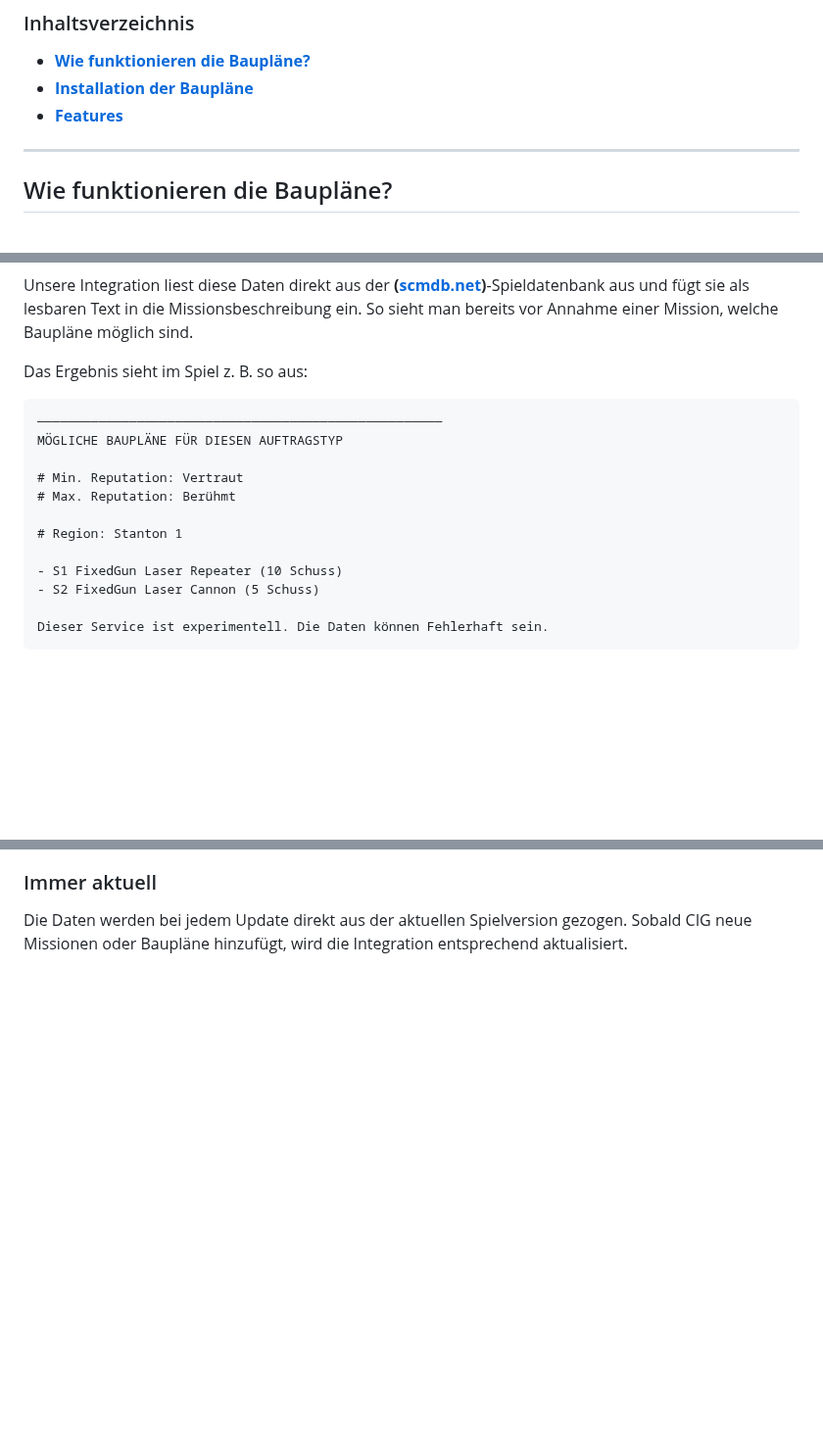
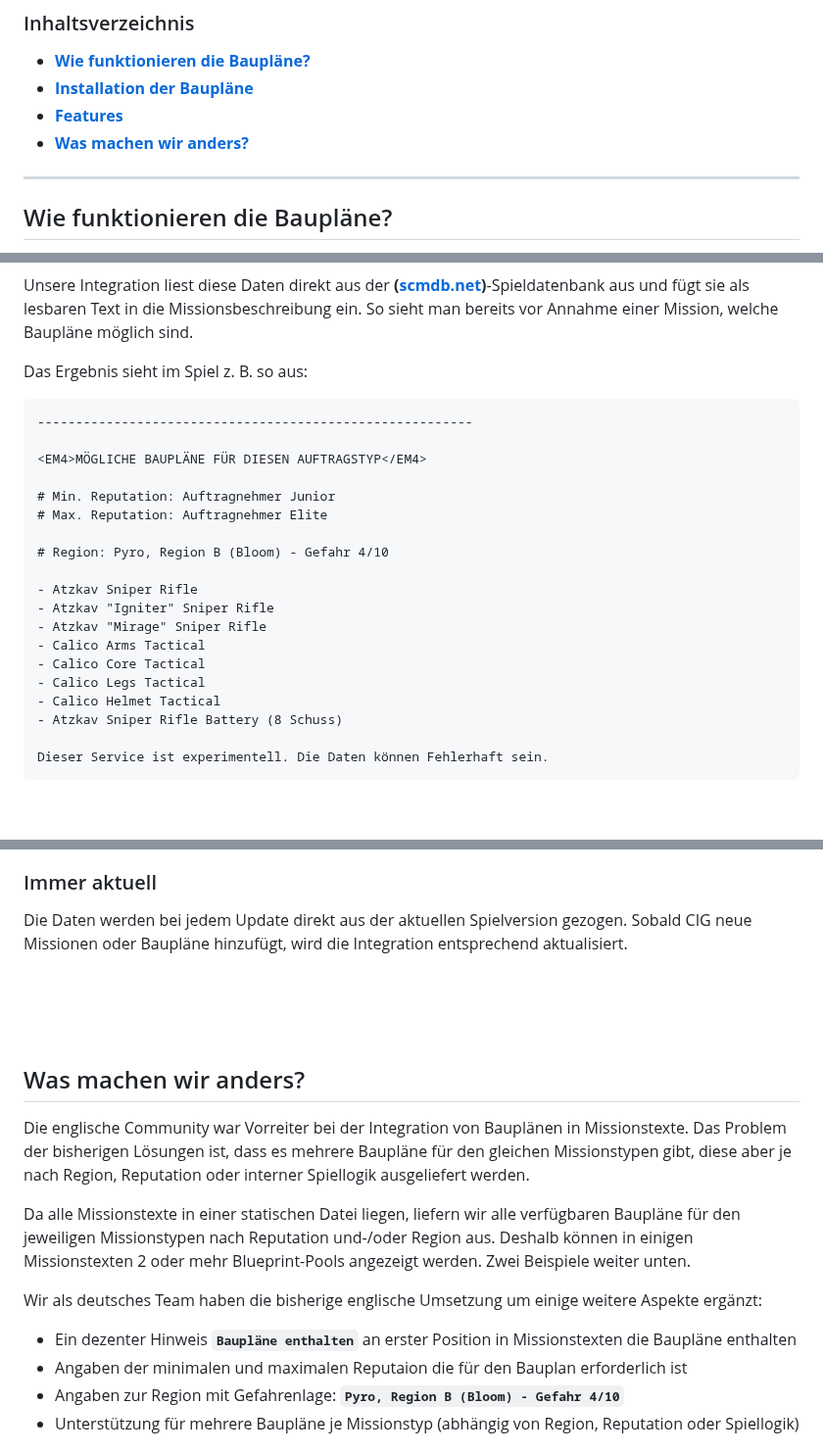
Before and after one commit to rjcncpt/StarCitizen-Deutsch-INI, a Markdown page: blueprints/README.md, 3 parts joined by grey strips. Shown at 98% size. Drawn GitHub-style; blank space fills up the shorter version.

Commit message:
Add section on blueprint integration differences
Added a new section explaining the differences in blueprint integration and provided examples of single and multiple blueprints for mission types.

````diff
--- a/blueprints/README.md
+++ b/blueprints/README.md
@@ -10,6 +10,7 @@ Neben der englischsprachigen Community gibt es nun auch unsere deutsche Lösung,
 - **[Wie funktionieren die Baupläne?](#wie-funktionieren-die-baupläne)**
 - **[Installation der Baupläne](#installation)**
 - **[Features](#features)**
+- **[Was machen wir anders?](#was-machen-wir-anders)**
 
 ---
 
@@ -21,16 +22,23 @@ Unsere Integration liest diese Daten direkt aus der **([scmdb.net](https://scmdb
 Das Ergebnis sieht im Spiel z. B. so aus:
 
 ```
-─────────────────────────────────────────────────────
-MÖGLICHE BAUPLÄNE FÜR DIESEN AUFTRAGSTYP
+---------------------------------------------------------
 
-# Min. Reputation: Vertraut
-# Max. Reputation: Berühmt
+<EM4>MÖGLICHE BAUPLÄNE FÜR DIESEN AUFTRAGSTYP</EM4>
 
-# Region: Stanton 1
+# Min. Reputation: Auftragnehmer Junior
+# Max. Reputation: Auftragnehmer Elite
 
-- S1 FixedGun Laser Repeater (10 Schuss)
-- S2 FixedGun Laser Cannon (5 Schuss)
+# Region: Pyro, Region B (Bloom) - Gefahr 4/10
+
+- Atzkav Sniper Rifle
+- Atzkav "Igniter" Sniper Rifle
+- Atzkav "Mirage" Sniper Rifle
+- Calico Arms Tactical
+- Calico Core Tactical
+- Calico Legs Tactical
+- Calico Helmet Tactical
+- Atzkav Sniper Rifle Battery (8 Schuss)
 
 Dieser Service ist experimentell. Die Daten können Fehlerhaft sein.
 ```
@@ -80,3 +93,18 @@ Bekannte Fehler in den Spielrohdaten (falsche `descriptionKey`- oder `titleKey`-
 
 ### Immer aktuell
 Die Daten werden bei jedem Update direkt aus der aktuellen Spielversion gezogen. Sobald CIG neue Missionen oder Baupläne hinzufügt, wird die Integration entsprechend aktualisiert.
+
+<br><br><br>
+
+## Was machen wir anders?
+Die englische Community war Vorreiter bei der Integration von Bauplänen in Missionstexte. Das Problem der bisherigen Lösungen ist, dass es mehrere Baupläne für den gleichen Missionstypen gibt, diese aber je nach Region, Reputation oder interner Spiellogik ausgeliefert werden.
+
+Da alle Missionstexte in einer statischen Datei liegen, liefern wir alle verfügbaren Baupläne für den jeweiligen Missionstypen nach Reputation und-/oder Region aus. Deshalb können in einigen Missionstexten 2 oder mehr Blueprint-Pools angezeigt werden. Zwei Beispiele weiter unten.
+
+Wir als deutsches Team haben die bisherige englische Umsetzung um einige weitere Aspekte ergänzt:
+- Ein dezenter Hinweis **`Baupläne enthalten`** an erster Position in Missionstexten die Baupläne enthalten
+- Angaben der minimalen und maximalen Reputaion die für den Bauplan erforderlich ist
+- Angaben zur Region mit Gefahrenlage: **`Pyro, Region B (Bloom) - Gefahr 4/10`**
+- Unterstützung für mehrere Baupläne je Missionstyp (abhängig von Region, Reputation oder Spiellogik)
+
+
````
Also changed, not shown: other parts of blueprints/README.md (+87 -1 lines).
